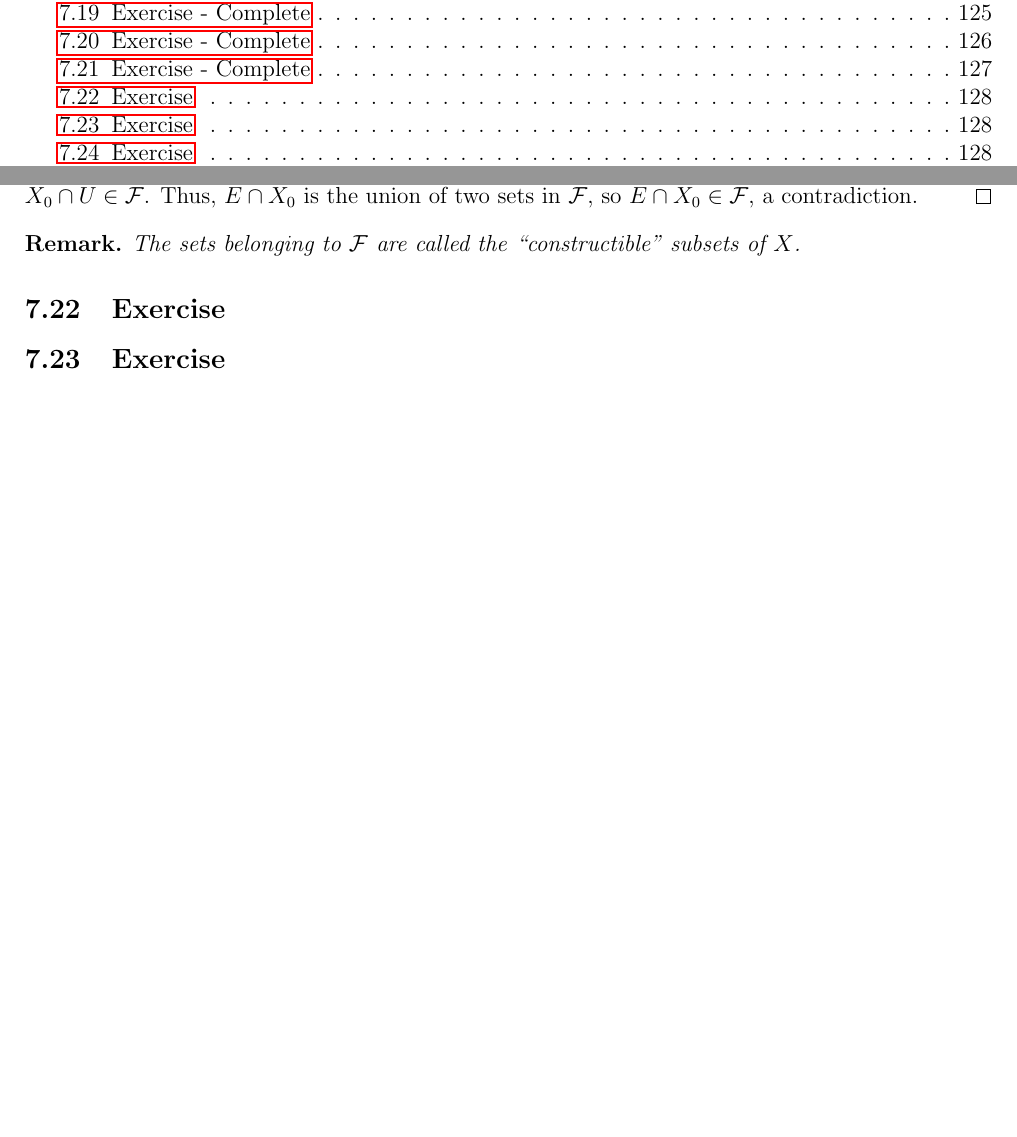
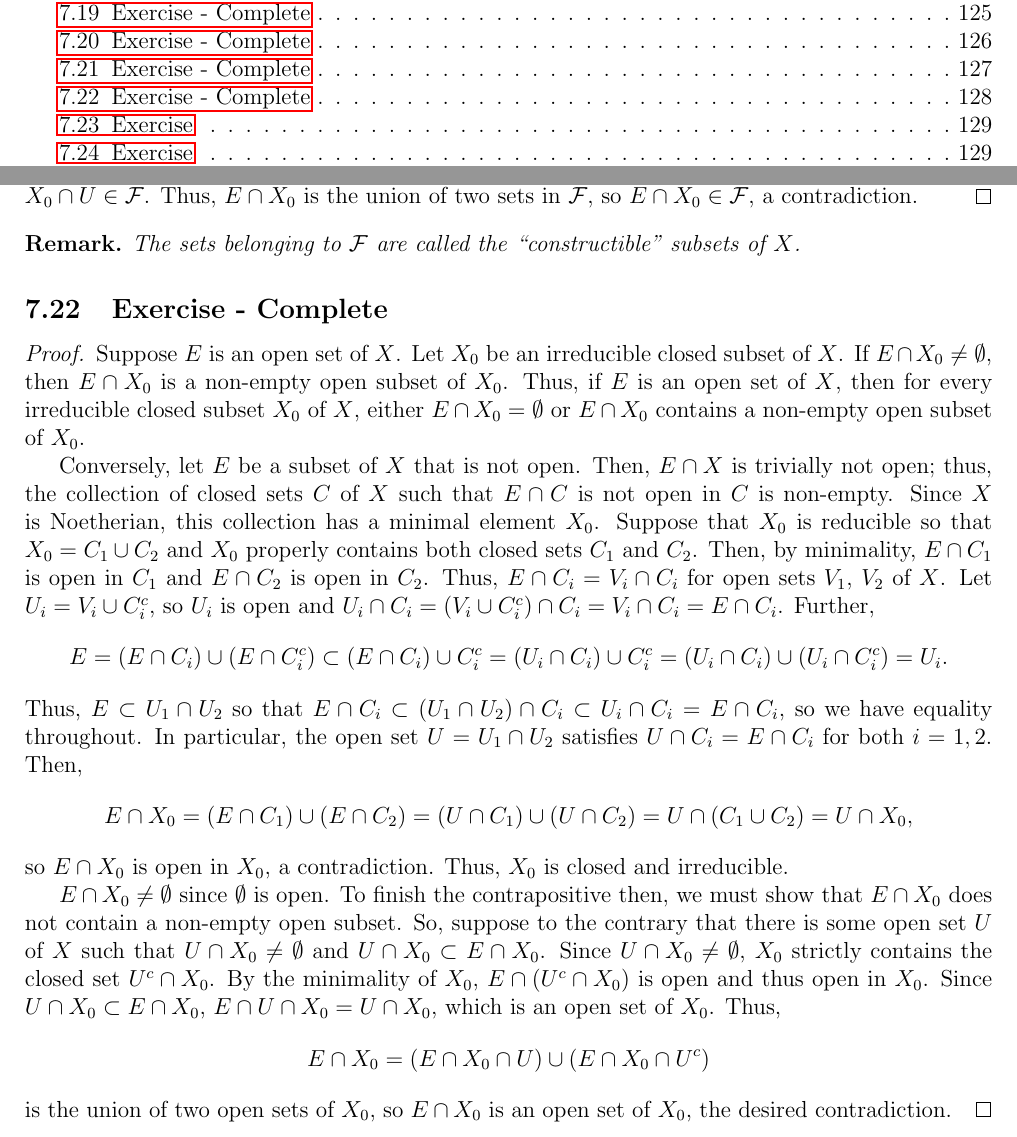
Before and after one commit to TylerFeemster/Atiyah-Macdonald-Exercises, a LaTeX problem sheet (amexercises.tex, which reads chapters/chapter7.tex): two parts of pages 5 and 128 of 132 before the commit and two parts of pages 5 and 128 of 133 after it, joined at a grey line, cut so that both start at the same text, the shorter picture padded with empty space. Compiled offline with pdfLaTeX.

Commit message:
Ch7. 22/27

```diff
--- a/chapters/chapter7.tex
+++ b/chapters/chapter7.tex
@@ -530,7 +530,31 @@ Thus, $E \cap X_0$ is the union of two sets in $\mathcal{F}$, so $E \cap X_0 \in
 The sets belonging to $\mathcal{F}$ are called the ``constructible'' subsets of $X$.
 \end{remark}
 
-\subsection{Exercise}\label{7.22}
+\subsection{Exercise - Complete}\label{7.22}
+
+\begin{proof}
+Suppose $E$ is an open set of $X$. Let $X_0$ be an irreducible closed subset of $X$. If $E \cap X_0 \neq \emptyset$, then $E \cap X_0$ is
+a non-empty open subset of $X_0$. Thus, if $E$ is an open set of $X$, then for every irreducible closed subset $X_0$ of $X$,
+either $E \cap X_0 = \emptyset$ or $E \cap X_0$ contains a non-empty open subset of $X_0$.
+
+Conversely, let $E$ be a subset of $X$ that is not open. Then, $E \cap X$ is trivially not open; thus, the collection of closed sets $C$ of $X$
+such that $E \cap C$ is not open in $C$ is non-empty. Since $X$ is Noetherian, this collection has a minimal element $X_0$. Suppose that $X_0$ is
+reducible so that $X_0 = C_1 \cup C_2$ and $X_0$ properly contains both closed sets $C_1$ and $C_2$. Then, by minimality, $E \cap C_1$ is open in
+$C_1$ and $E \cap C_2$ is open in $C_2$. Thus, $E \cap C_i = V_i \cap C_i$ for open sets $V_1$, $V_2$ of $X$. Let $U_i = V_i \cup C_i^c$, so $U_i$
+is open and $U_i \cap C_i = (V_i \cup C_i^c) \cap C_i = V_i \cap C_i = E \cap C_i$. Further,
+$$E = (E \cap C_i) \cup (E \cap C_i^c) \subset (E \cap C_i) \cup C_i^c = (U_i \cap C_i) \cup C_i^c = (U_i \cap C_i) \cup (U_i \cap C_i^c) = U_i.$$
+Thus, $E \subset U_1 \cap U_2$ so that $E \cap C_i \subset (U_1 \cap U_2) \cap C_i \subset U_i \cap C_i = E \cap C_i$, so we have equality throughout.
+In particular, the open set $U = U_1 \cap U_2$ satisfies $U \cap C_i = E \cap C_i$ for both $i=1,2$. Then,
+$$E \cap X_0 = (E \cap C_1) \cup (E \cap C_2) = (U \cap C_1) \cup (U \cap C_2) = U \cap (C_1 \cup C_2) = U \cap X_0,$$
+so $E \cap X_0$ is open in $X_0$, a contradiction. Thus, $X_0$ is closed and irreducible.
+
+$E \cap X_0 \neq \emptyset$ since $\emptyset$ is open. To finish the contrapositive then, we must show that $E \cap X_0$ does not contain a non-empty open
+subset. So, suppose to the contrary that there is some open set $U$ of $X$ such that $U \cap X_0 \neq \emptyset$ and $U \cap X_0 \subset E \cap X_0$.
+Since $U \cap X_0 \neq \emptyset$, $X_0$ strictly contains the closed set $U^c \cap X_0$. By the minimality of $X_0$, $E \cap (U^c \cap X_0)$ is open
+and thus open in $X_0$. Since $U \cap X_0 \subset E \cap X_0$, $E \cap U \cap X_0 = U \cap X_0$, which is an open set of $X_0$. Thus,
+$$E \cap X_0 = (E \cap X_0 \cap U) \cup (E \cap X_0 \cap U^c)$$
+is the union of two open sets of $X_0$, so $E \cap X_0$ is an open set of $X_0$, the desired contradiction.
+\end{proof}
 
 \subsection{Exercise}\label{7.23}
 
```
Also changed, not shown: amexercises.pdf.
